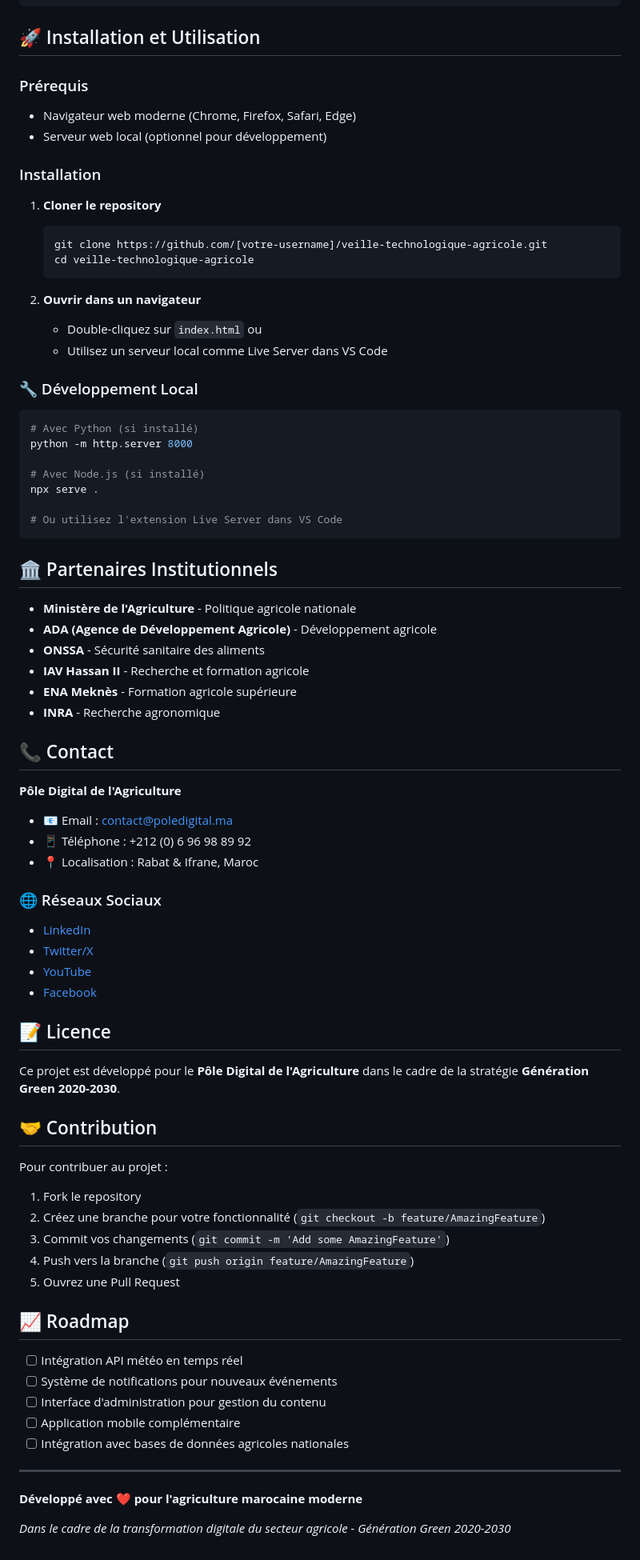
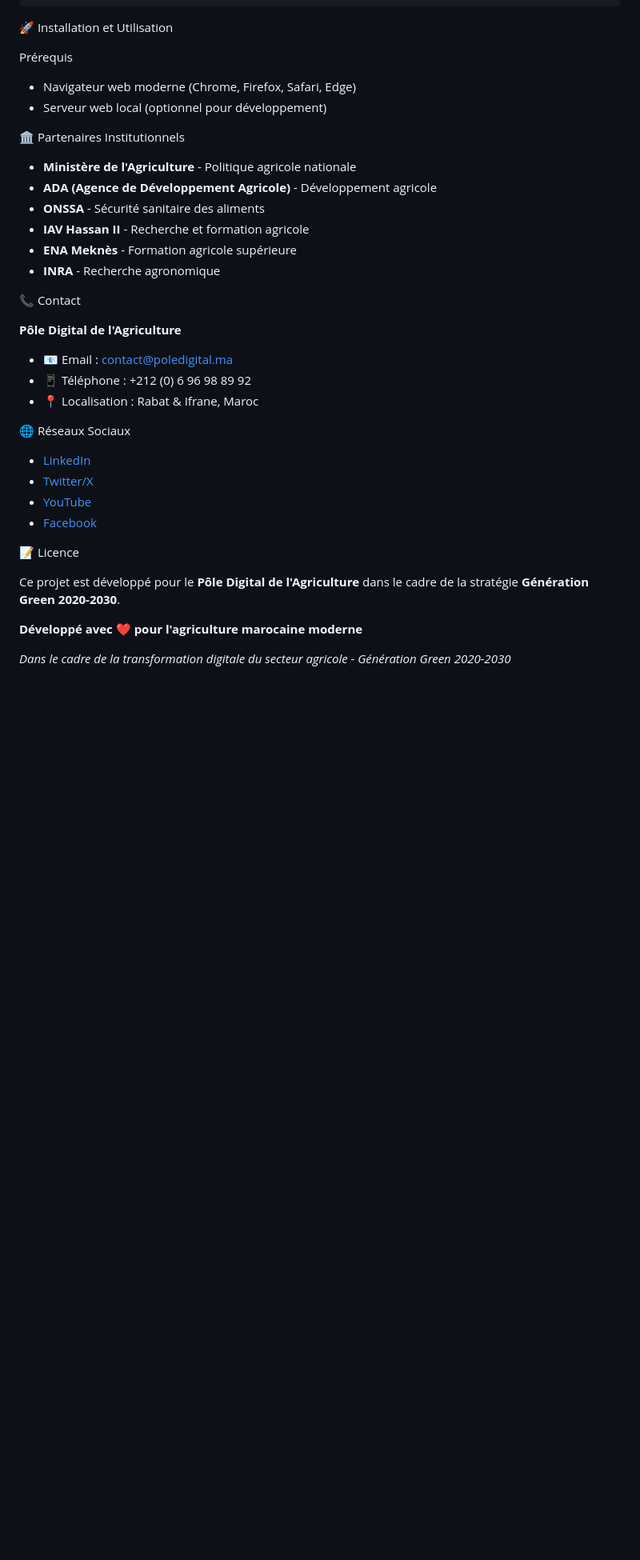
Before and after one commit to Khattoum/Plateforme-de-veille-technologique-agricole, a Markdown page: README.md, the part around the change printed below. Shown: that part at 80% size. Drawn GitHub-style; blank space fills up the shorter version.

````diff
--- a/README.md
+++ b/README.md
@@ -56,35 +56,13 @@ veille-technologique/
 └── 📄 README.md             # Documentation
 ```
 
-## 🚀 Installation et Utilisation
+🚀 Installation et Utilisation
 
-### Prérequis
+Prérequis
 - Navigateur web moderne (Chrome, Firefox, Safari, Edge)
 - Serveur web local (optionnel pour développement)
 
-### Installation
-1. **Cloner le repository**
-   ```bash
-   git clone https://github.com/[votre-username]/veille-technologique-agricole.git
-   cd veille-technologique-agricole
-   ```
-
-2. **Ouvrir dans un navigateur**
-   - Double-cliquez sur `index.html` ou
-   - Utilisez un serveur local comme Live Server dans VS Code
-
-### 🔧 Développement Local
-```bash
-# Avec Python (si installé)
-python -m http.server 8000
-
-# Avec Node.js (si installé)
-npx serve .
-
-# Ou utilisez l'extension Live Server dans VS Code
-```
-
-## 🏛️ Partenaires Institutionnels
+🏛️ Partenaires Institutionnels
 
 - **Ministère de l'Agriculture** - Politique agricole nationale
 - **ADA (Agence de Développement Agricole)** - Développement agricole
@@ -93,41 +71,22 @@ npx serve .
 - **ENA Meknès** - Formation agricole supérieure
 - **INRA** - Recherche agronomique
 
-## 📞 Contact
+📞 Contact
 
 **Pôle Digital de l'Agriculture**
 - 📧 Email : contact@poledigital.ma
 - 📱 Téléphone : +212 (0) 6 96 98 89 92
 - 📍 Localisation : Rabat & Ifrane, Maroc
 
-### 🌐 Réseaux Sociaux
+🌐 Réseaux Sociaux
 - [LinkedIn](https://www.linkedin.com/company/pôle-digital/posts/?feedView=all)
 - [Twitter/X](https://x.com/Pole_Digital_Ma)
 - [YouTube](https://www.youtube.com/@PoleDigital)
 - [Facebook](https://www.facebook.com/poledigital.ma)
 
-## 📝 Licence
+📝 Licence
 
 Ce projet est développé pour le **Pôle Digital de l'Agriculture** dans le cadre de la stratégie **Génération Green 2020-2030**.
-
-## 🤝 Contribution
-
-Pour contribuer au projet :
-1. Fork le repository
-2. Créez une branche pour votre fonctionnalité (`git checkout -b feature/AmazingFeature`)
-3. Commit vos changements (`git commit -m 'Add some AmazingFeature'`)
-4. Push vers la branche (`git push origin feature/AmazingFeature`)
-5. Ouvrez une Pull Request
-
-## 📈 Roadmap
-
-- [ ] Intégration API météo en temps réel
-- [ ] Système de notifications pour nouveaux événements
-- [ ] Interface d'administration pour gestion du contenu
-- [ ] Application mobile complémentaire
-- [ ] Intégration avec bases de données agricoles nationales
-
----
 
 **Développé avec ❤️ pour l'agriculture marocaine moderne**
 
````
Also changed, not shown: other parts of README.md (+4 -4 lines).
